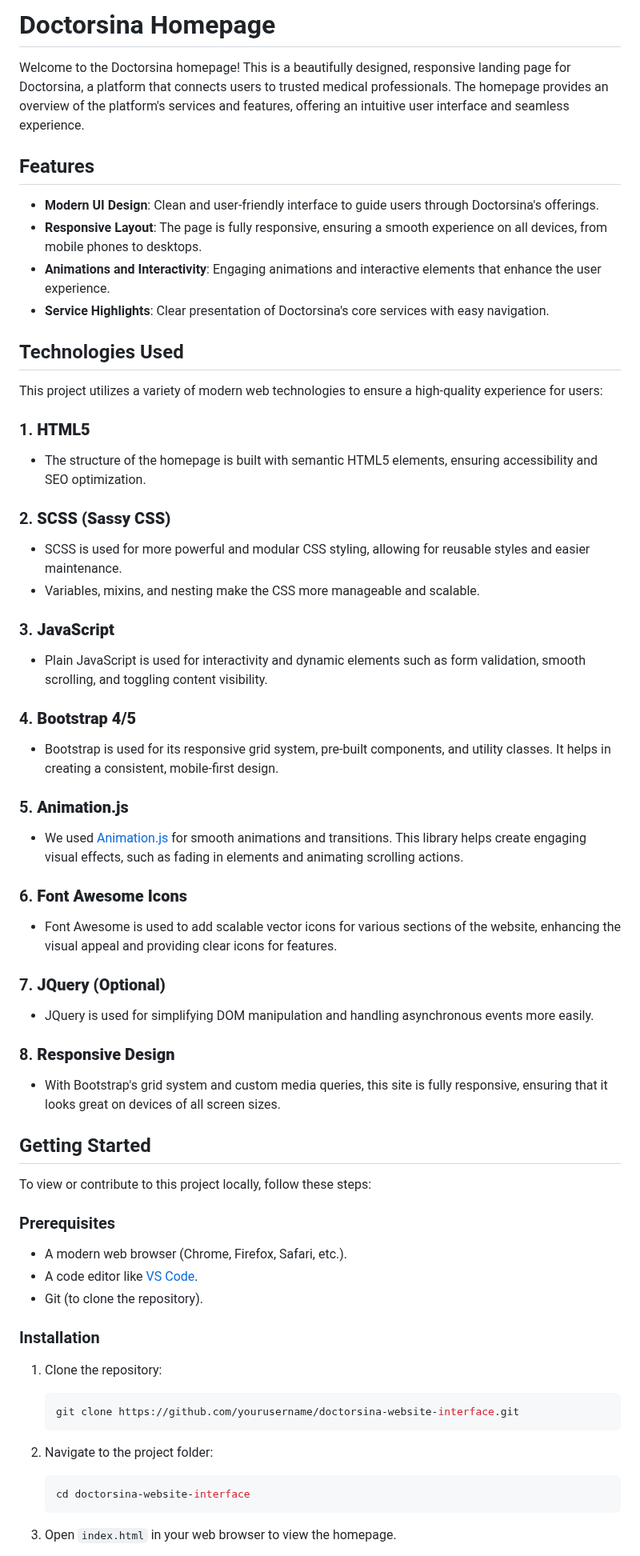
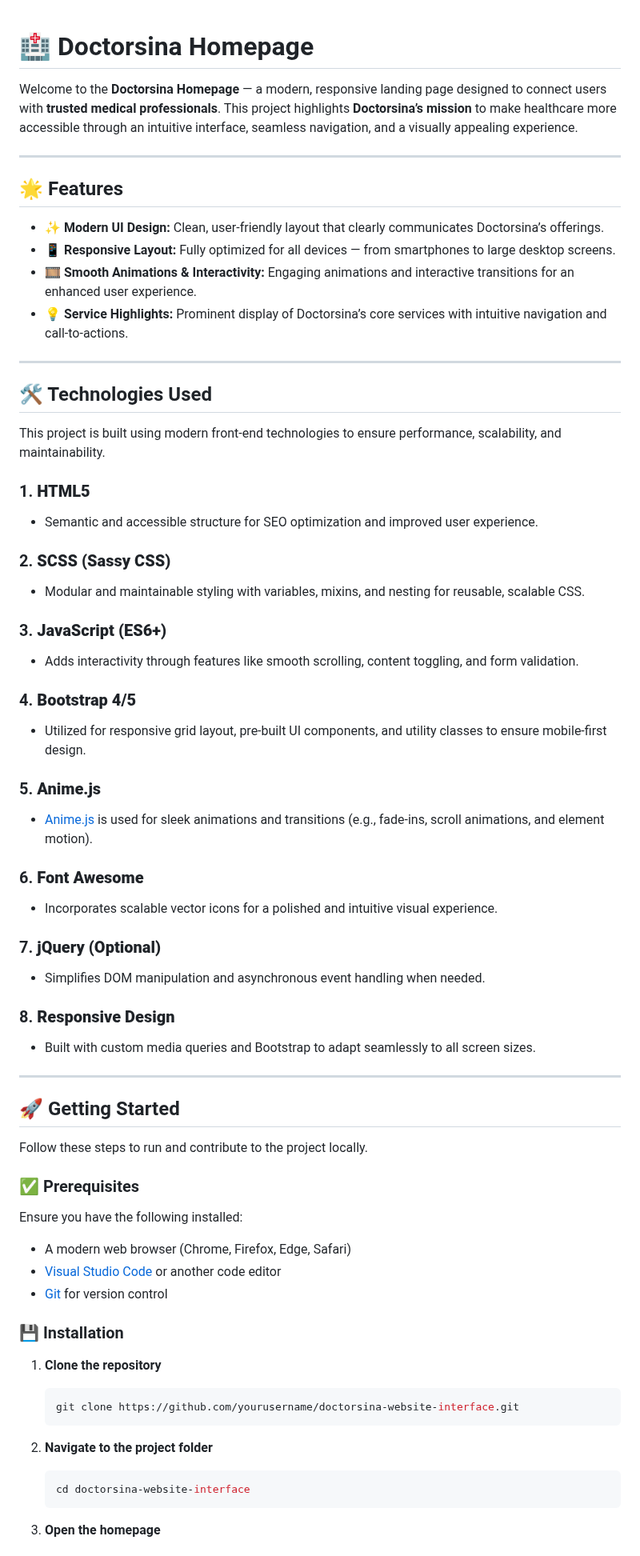
Before and after one commit to tahahamim86/ds_website, a Markdown page: README.md, the part around one of its changes. Shown at 80% size. GitHub-like rendering.

````diff
--- a/README.md
+++ b/README.md
@@ -1,66 +1,83 @@
-# Doctorsina Homepage
 
-Welcome to the Doctorsina homepage! This is a beautifully designed, responsive landing page for Doctorsina, a platform that connects users to trusted medical professionals. The homepage provides an overview of the platform's services and features, offering an intuitive user interface and seamless experience.
+# 🏥 Doctorsina Homepage
 
-## Features
+Welcome to the **Doctorsina Homepage** — a modern, responsive landing page designed to connect users with **trusted medical professionals**.
+This project highlights **Doctorsina’s mission** to make healthcare more accessible through an intuitive interface, seamless navigation, and a visually appealing experience.
 
-- **Modern UI Design**: Clean and user-friendly interface to guide users through Doctorsina's offerings.
-- **Responsive Layout**: The page is fully responsive, ensuring a smooth experience on all devices, from mobile phones to desktops.
-- **Animations and Interactivity**: Engaging animations and interactive elements that enhance the user experience.
-- **Service Highlights**: Clear presentation of Doctorsina's core services with easy navigation.
+---
 
-## Technologies Used
+## 🌟 Features
 
-This project utilizes a variety of modern web technologies to ensure a high-quality experience for users:
+* **✨ Modern UI Design:** Clean, user-friendly layout that clearly communicates Doctorsina’s offerings.
+* **📱 Responsive Layout:** Fully optimized for all devices — from smartphones to large desktop screens.
+* **🎞️ Smooth Animations & Interactivity:** Engaging animations and interactive transitions for an enhanced user experience.
+* **💡 Service Highlights:** Prominent display of Doctorsina’s core services with intuitive navigation and call-to-actions.
+
+---
+
+## 🛠️ Technologies Used
+
+This project is built using modern front-end technologies to ensure performance, scalability, and maintainability.
 
 ### 1. **HTML5**
-   - The structure of the homepage is built with semantic HTML5 elements, ensuring accessibility and SEO optimization.
+
+* Semantic and accessible structure for SEO optimization and improved user experience.
 
 ### 2. **SCSS (Sassy CSS)**
-   - SCSS is used for more powerful and modular CSS styling, allowing for reusable styles and easier maintenance.
-   - Variables, mixins, and nesting make the CSS more manageable and scalable.
 
-### 3. **JavaScript**
-   - Plain JavaScript is used for interactivity and dynamic elements such as form validation, smooth scrolling, and toggling content visibility.
+* Modular and maintainable styling with variables, mixins, and nesting for reusable, scalable CSS.
+
+### 3. **JavaScript (ES6+)**
+
+* Adds interactivity through features like smooth scrolling, content toggling, and form validation.
 
 ### 4. **Bootstrap 4/5**
-   - Bootstrap is used for its responsive grid system, pre-built components, and utility classes. It helps in creating a consistent, mobile-first design.
 
-### 5. **Animation.js**
-   - We used [Animation.js](https://animejs.com/) for smooth animations and transitions. This library helps create engaging visual effects, such as fading in elements and animating scrolling actions.
+* Utilized for responsive grid layout, pre-built UI components, and utility classes to ensure mobile-first design.
 
-### 6. **Font Awesome Icons**
-   - Font Awesome is used to add scalable vector icons for various sections of the website, enhancing the visual appeal and providing clear icons for features.
+### 5. **Anime.js**
 
-### 7. **JQuery (Optional)**
-   - JQuery is used for simplifying DOM manipulation and handling asynchronous events more easily.
+* [Anime.js](https://animejs.com/) is used for sleek animations and transitions (e.g., fade-ins, scroll animations, and element motion).
+
+### 6. **Font Awesome**
+
+* Incorporates scalable vector icons for a polished and intuitive visual experience.
+
+### 7. **jQuery (Optional)**
+
+* Simplifies DOM manipulation and asynchronous event handling when needed.
 
 ### 8. **Responsive Design**
-   - With Bootstrap's grid system and custom media queries, this site is fully responsive, ensuring that it looks great on devices of all screen sizes.
 
-## Getting Started
+* Built with custom media queries and Bootstrap to adapt seamlessly to all screen sizes.
 
-To view or contribute to this project locally, follow these steps:
+---
 
-### Prerequisites
+## 🚀 Getting Started
 
-- A modern web browser (Chrome, Firefox, Safari, etc.).
-- A code editor like [VS Code](https://code.visualstudio.com/).
-- Git (to clone the repository).
+Follow these steps to run and contribute to the project locally.
 
-### Installation
+### ✅ Prerequisites
 
-1. Clone the repository:
+Ensure you have the following installed:
+
+* A modern web browser (Chrome, Firefox, Edge, Safari)
+* [Visual Studio Code](https://code.visualstudio.com/) or another code editor
+* [Git](https://git-scm.com/) for version control
+
+### 💾 Installation
+
+1. **Clone the repository**
 
    ```bash
    git clone https://github.com/yourusername/doctorsina-website-interface.git
    ```
 
-2. Navigate to the project folder:
+2. **Navigate to the project folder**
 
    ```bash
    cd doctorsina-website-interface
    ```
 
-3. Open `index.html` in your web browser to view the homepage.
+3. **Open the homepage**
 
````
Also changed, not shown: other parts of README.md (+48 -10 lines).
